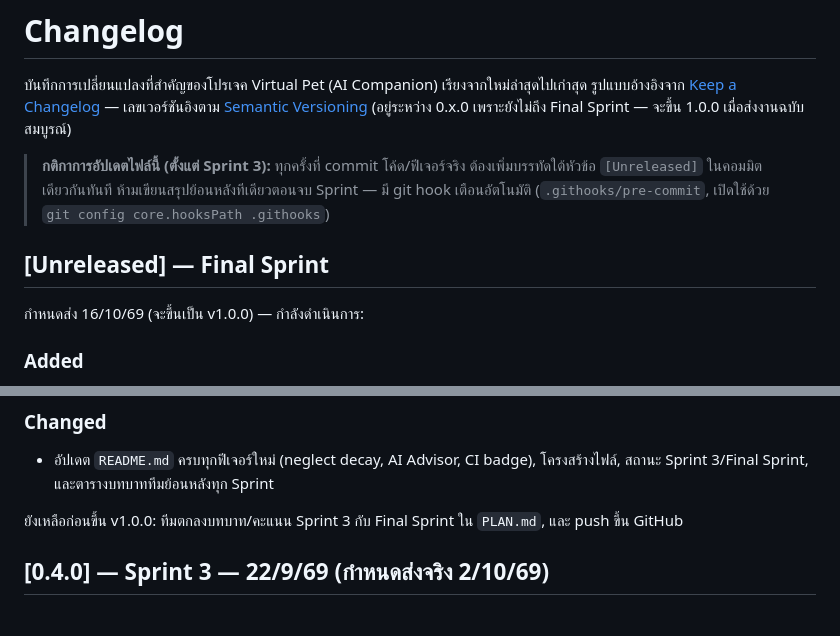
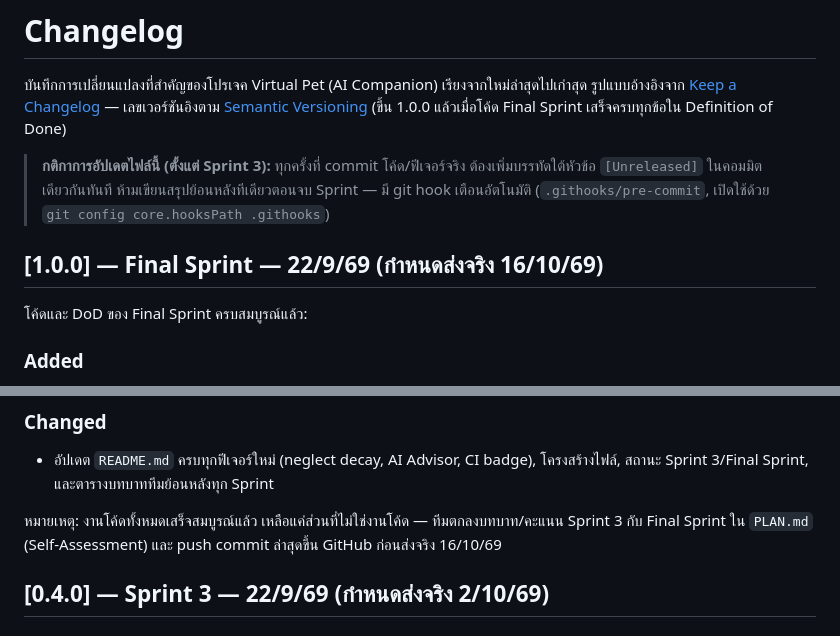
Before and after one commit to parima1209/virtual-pet-ai-companion, a Markdown page: CHANGELOG.md, 2 parts joined by grey strips. Drawn GitHub-style.

Commit message:
Bump CHANGELOG version to 1.0.0 for Final Sprint
Final Sprint code and Definition of Done are complete, so the
[Unreleased] section is now tagged [1.0.0] per the project's semantic
versioning plan. Remaining items (team self-assessment scores, push)
are non-code and noted separately.

```diff
--- a/CHANGELOG.md
+++ b/CHANGELOG.md
@@ -2,15 +2,15 @@
 
 บันทึกการเปลี่ยนแปลงที่สำคัญของโปรเจค Virtual Pet (AI Companion) เรียงจากใหม่ล่าสุดไปเก่าสุด
 รูปแบบอ้างอิงจาก [Keep a Changelog](https://keepachangelog.com/) — เลขเวอร์ชันอิงตาม [Semantic Versioning](https://semver.org/)
-(อยู่ระหว่าง 0.x.0 เพราะยังไม่ถึง Final Sprint — จะขึ้น 1.0.0 เมื่อส่งงานฉบับสมบูรณ์)
+(ขึ้น 1.0.0 แล้วเมื่อโค้ด Final Sprint เสร็จครบทุกข้อใน Definition of Done)
 
 > **กติกาการอัปเดตไฟล์นี้ (ตั้งแต่ Sprint 3):** ทุกครั้งที่ commit โค้ด/ฟีเจอร์จริง ต้องเพิ่มบรรทัดใต้หัวข้อ
 > `[Unreleased]` ในคอมมิตเดียวกันทันที ห้ามเขียนสรุปย้อนหลังทีเดียวตอนจบ Sprint — มี git hook เตือนอัตโนมัติ
 > (`.githooks/pre-commit`, เปิดใช้ด้วย `git config core.hooksPath .githooks`)
 
-## [Unreleased] — Final Sprint
+## [1.0.0] — Final Sprint — 22/9/69 (กำหนดส่งจริง 16/10/69)
 
-กำหนดส่ง 16/10/69 (จะขึ้นเป็น v1.0.0) — กำลังดำเนินการ:
+โค้ดและ DoD ของ Final Sprint ครบสมบูรณ์แล้ว:
 
 ### Added
 - **AI Advisor แบบ rule-based** (`web/advisor.py`, endpoint `/api/advice`) — วิเคราะห์สถานะปัจจุบัน
@@ -40,7 +40,8 @@
 - อัปเดต `README.md` ครบทุกฟีเจอร์ใหม่ (neglect decay, AI Advisor, CI badge), โครงสร้างไฟล์, สถานะ
   Sprint 3/Final Sprint, และตารางบทบาททีมย้อนหลังทุก Sprint
 
-ยังเหลือก่อนขึ้น v1.0.0: ทีมตกลงบทบาท/คะแนน Sprint 3 กับ Final Sprint ใน `PLAN.md`, และ push ขึ้น GitHub
+หมายเหตุ: งานโค้ดทั้งหมดเสร็จสมบูรณ์แล้ว เหลือแค่ส่วนที่ไม่ใช่งานโค้ด — ทีมตกลงบทบาท/คะแนน Sprint 3
+กับ Final Sprint ใน `PLAN.md` (Self-Assessment) และ push commit ล่าสุดขึ้น GitHub ก่อนส่งจริง 16/10/69
 
 ## [0.4.0] — Sprint 3 — 22/9/69 (กำหนดส่งจริง 2/10/69)
 
```
